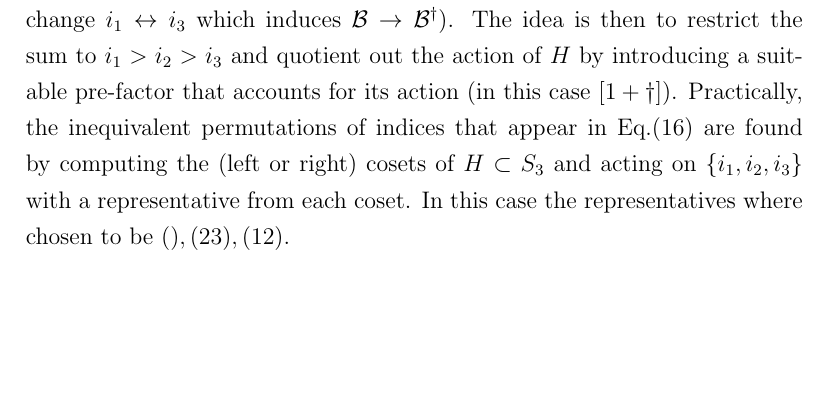
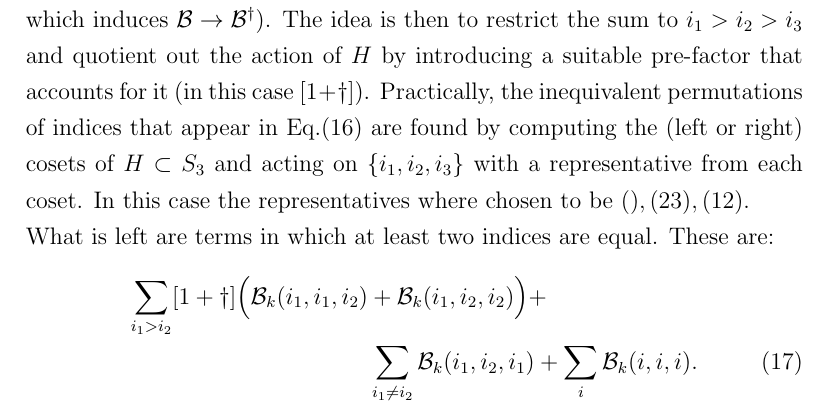
Before and after one commit to darcangelomauro/HMC_formulas, a LaTeX document (matrixderivatives.tex): part of page 4 of 6, cut so that both start at the same text, the shorter picture padded with empty space. Compiled offline with pdfLaTeX.

Commit message:
some indices equal in p=4

```diff
--- a/matrixderivatives.tex
+++ b/matrixderivatives.tex
@@ -121,7 +121,13 @@ The only terms that contribute when all indices are different are the following:
 \begin{equation} \label{eq:alldifferent}
 \sum_{i_1 > i_2 > i_3} [1+\dagger] \Big( \mathcal{B}_k(i_1, i_2, i_3) + \mathcal{B}_k(i_1, i_3, i_2) + \mathcal{B}_k(i_2, i_1, i_3) \Big).
 \end{equation}
-The three inequivalent permutations of indices that appear in this formula are based on a group-theoretical argument that will generalize easily to powers of $D$ higher than 4. First consider the symmetric group of order three $S_3$ acting on the set of indices $\{i_1, i_2, i_3\}$, and the subgroup of permutations that induce a simple change in $\mathcal{B}$, which in this case is $H = \{(), (13)\} \cong S_2$ (the first element being the identical permutation, and the second the exchange $i_1 \leftrightarrow i_3$ which induces $\mathcal{B} \rightarrow \mathcal{B}^\dagger$). The idea is then to restrict the sum to $i_1 > i_2 > i_3$ and quotient out the action of $H$ by introducing a suitable pre-factor that accounts for its action (in this case $[1+\dagger]$). Practically, the inequivalent permutations of indices that appear in Eq.(\ref{eq:alldifferent}) are found by computing the (left or right) cosets of $H \subset S_3$ and acting on $\{i_1, i_2, i_3\}$ with a representative from each coset. In this case the representatives where chosen to be $(), (23), (12)$.\newline
+The three inequivalent permutations of indices that appear in this formula are based on a group-theoretical argument that will generalize easily to powers of $D$ higher than 4. First consider the symmetric group of order three $S_3$ acting on the set of indices $\{i_1, i_2, i_3\}$, and the subgroup of permutations that induce a simple change in $\mathcal{B}$, which in this case is $H = \{(), (13)\} \cong S_2$ (the first element being the identical permutation, and the second the exchange $i_1 \leftrightarrow i_3$ which induces $\mathcal{B} \rightarrow \mathcal{B}^\dagger$). The idea is then to restrict the sum to $i_1 > i_2 > i_3$ and quotient out the action of $H$ by introducing a suitable pre-factor that accounts for it (in this case $[1+\dagger]$). Practically, the inequivalent permutations of indices that appear in Eq.(\ref{eq:alldifferent}) are found by computing the (left or right) cosets of $H \subset S_3$ and acting on $\{i_1, i_2, i_3\}$ with a representative from each coset. In this case the representatives where chosen to be $(), (23), (12)$.\newline
+What is left are terms in which at least two indices are equal. These are:
+\begin{align} \label{eq:someequal}
+\sum_{i_1 > i_2} [1+\dagger] \Big( \mathcal{B}_k(i_1, i_1, i_2) &+ \mathcal{B}_k(i_1, i_2, i_2) \Big) + \notag \\
+&\sum_{i_1 \neq i_2} \mathcal{B}_k(i_1, i_2, i_1) + \sum_{i} \mathcal{B}_k(i,i,i).
+\end{align}
+
 
 
 
```
Also changed, not shown: matrixderivatives.pdf, 3 other files.
